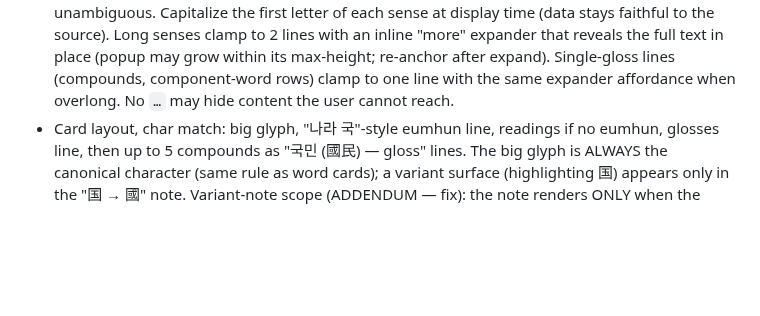
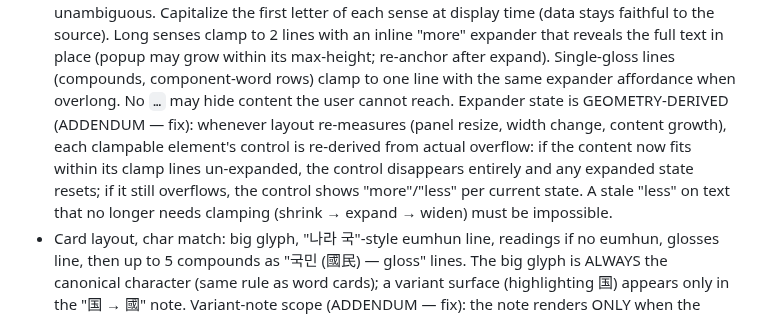
Before and after one commit to jjm4000/etymikon, a Markdown page: SPEC.md, the part around the change. GitHub-like rendering; blank space fills up the shorter version.

Commit message:
SPEC: expander state is geometry-derived
Co-Authored-By: Claude Fable 5 <noreply@anthropic.com>

```diff
--- a/SPEC.md
+++ b/SPEC.md
@@ -321,6 +321,13 @@ Service worker behavior:
   Single-gloss lines (compounds, component-word rows) clamp to one line with
   the same expander affordance when overlong. No `…` may hide content the user
   cannot reach.
+  Expander state is GEOMETRY-DERIVED (ADDENDUM — fix): whenever layout
+  re-measures (panel resize, width change, content growth), each clampable
+  element's control is re-derived from actual overflow: if the content now
+  fits within its clamp lines un-expanded, the control disappears entirely
+  and any expanded state resets; if it still overflows, the control shows
+  "more"/"less" per current state. A stale "less" on text that no longer
+  needs clamping (shrink → expand → widen) must be impossible.
 - Card layout, char match: big glyph, "나라 국"-style eumhun line, readings if no
   eumhun, glosses line, then up to 5 compounds as "국민 (國民) — gloss" lines.
   The big glyph is ALWAYS the canonical character (same rule as word cards);
```
